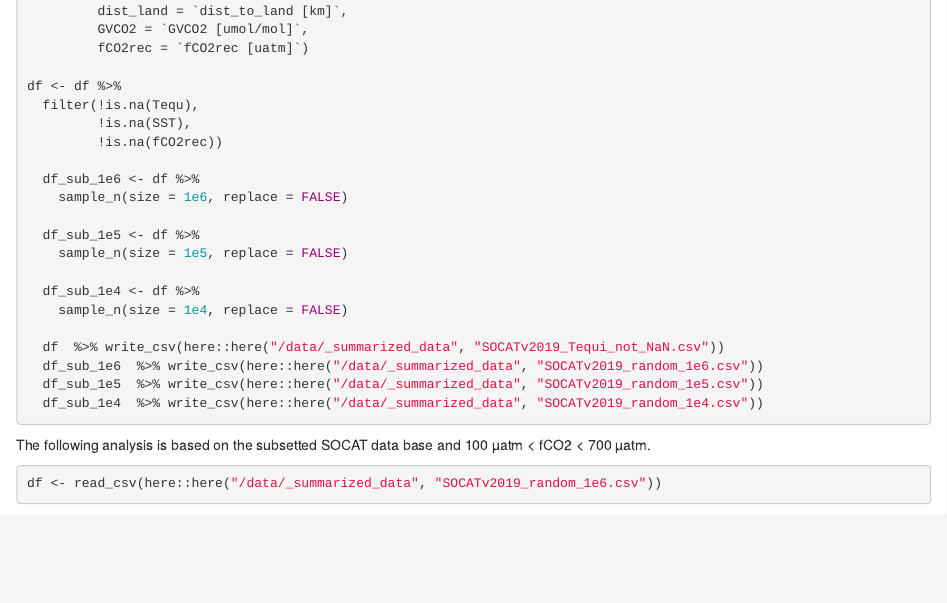
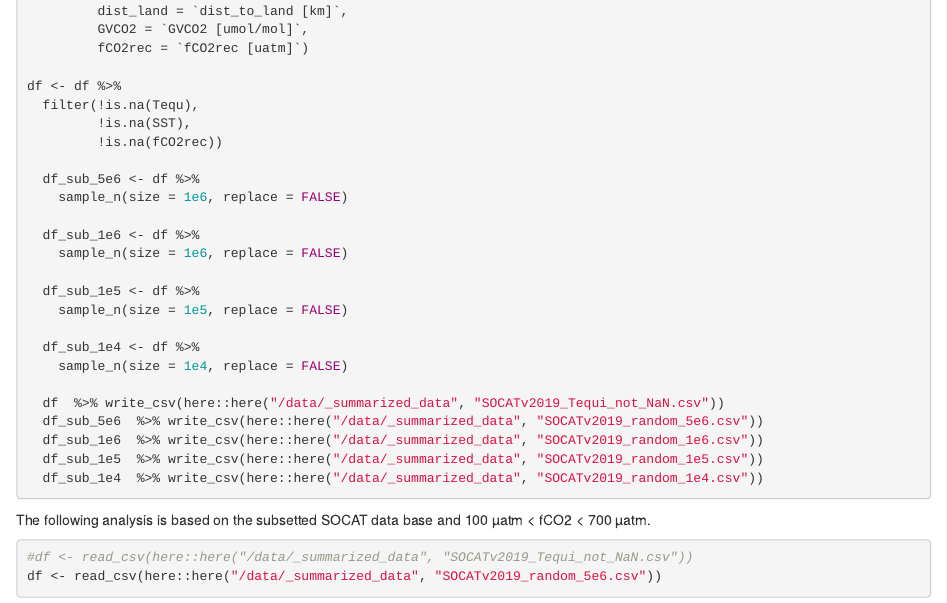
Before and after one commit to jens-daniel-mueller/SOCAT_pCO2_temperature_conversion, an R Markdown document (analysis/SOCAT_revision.Rmd): the page in a window 1100 px wide, from 740 px down. Rendered offline with R 4.5, knitr and Pandoc, with nearby package versions; drawn as R Markdown's standard HTML page in place of the format the file asks for; some code elsewhere in the file could not run offline.

Commit message:
re-run with 5e6 data subset

````diff
--- a/analysis/SOCAT_revision.Rmd
+++ b/analysis/SOCAT_revision.Rmd
@@ -52,6 +52,9 @@ df <- df %>%
          !is.na(SST),
          !is.na(fCO2rec))
 
+  df_sub_5e6 <- df %>%
+    sample_n(size = 1e6, replace = FALSE)
+
   df_sub_1e6 <- df %>%
     sample_n(size = 1e6, replace = FALSE)
 
@@ -62,6 +65,7 @@ df <- df %>%
     sample_n(size = 1e4, replace = FALSE)
 
   df  %>% write_csv(here::here("/data/_summarized_data", "SOCATv2019_Tequi_not_NaN.csv"))
+  df_sub_5e6  %>% write_csv(here::here("/data/_summarized_data", "SOCATv2019_random_5e6.csv"))
   df_sub_1e6  %>% write_csv(here::here("/data/_summarized_data", "SOCATv2019_random_1e6.csv"))
   df_sub_1e5  %>% write_csv(here::here("/data/_summarized_data", "SOCATv2019_random_1e5.csv"))
   df_sub_1e4  %>% write_csv(here::here("/data/_summarized_data", "SOCATv2019_random_1e4.csv"))
@@ -74,7 +78,8 @@ The following analysis is based on the subsetted SOCAT data base and 100 µatm <
 ```{r read_modified_SOCAT_data}
 
 
-df <- read_csv(here::here("/data/_summarized_data", "SOCATv2019_random_1e6.csv"))
+#df <- read_csv(here::here("/data/_summarized_data", "SOCATv2019_Tequi_not_NaN.csv"))
+df <- read_csv(here::here("/data/_summarized_data", "SOCATv2019_random_5e6.csv"))
 
 #floor_decade    = function(value){ return(value - value %% 10) }
 
````
